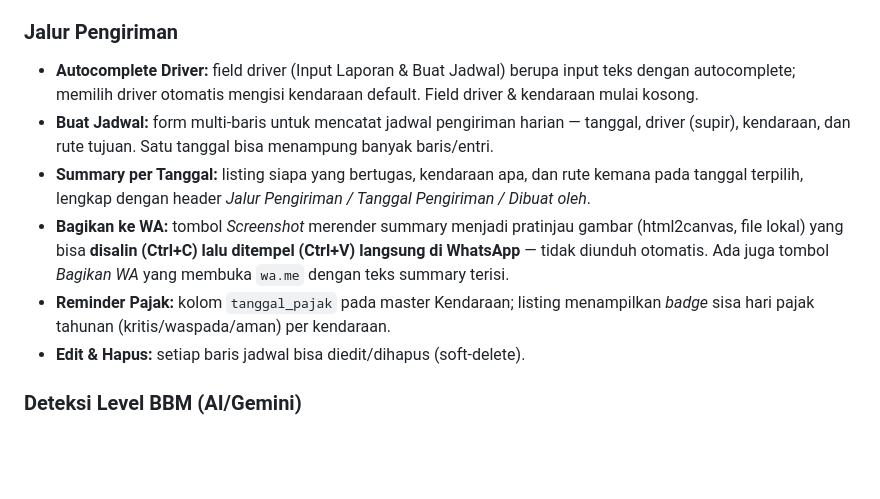
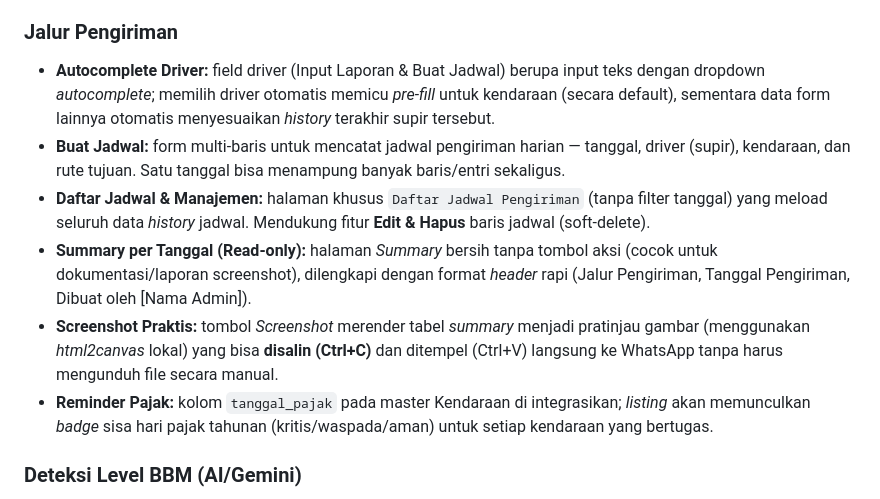
Before and after one commit to sndsupport/Monitoring-BBM-, a Markdown page: README.md, the part around the change. GitHub-like rendering; blank space fills up the shorter version.

Commit message:
docs: update README with recent jalur features and fixes

```diff
--- a/README.md
+++ b/README.md
@@ -44,12 +44,12 @@ Aplikasi berbasis web (Google Apps Script) untuk memudahkan pencatatan dan peman
 - Modal preview hasil OCR dengan perhitungan otomatis sebelum disimpan.
 
 ### Jalur Pengiriman
-- **Autocomplete Driver:** field driver (Input Laporan & Buat Jadwal) berupa input teks dengan autocomplete; memilih driver otomatis mengisi kendaraan default. Field driver & kendaraan mulai kosong.
-- **Buat Jadwal:** form multi-baris untuk mencatat jadwal pengiriman harian — tanggal, driver (supir), kendaraan, dan rute tujuan. Satu tanggal bisa menampung banyak baris/entri.
-- **Summary per Tanggal:** listing siapa yang bertugas, kendaraan apa, dan rute kemana pada tanggal terpilih, lengkap dengan header *Jalur Pengiriman / Tanggal Pengiriman / Dibuat oleh*.
-- **Bagikan ke WA:** tombol *Screenshot* merender summary menjadi pratinjau gambar (html2canvas, file lokal) yang bisa **disalin (Ctrl+C) lalu ditempel (Ctrl+V) langsung di WhatsApp** — tidak diunduh otomatis. Ada juga tombol *Bagikan WA* yang membuka `wa.me` dengan teks summary terisi.
-- **Reminder Pajak:** kolom `tanggal_pajak` pada master Kendaraan; listing menampilkan *badge* sisa hari pajak tahunan (kritis/waspada/aman) per kendaraan.
-- **Edit & Hapus:** setiap baris jadwal bisa diedit/dihapus (soft-delete).
+- **Autocomplete Driver:** field driver (Input Laporan & Buat Jadwal) berupa input teks dengan dropdown *autocomplete*; memilih driver otomatis memicu *pre-fill* untuk kendaraan (secara default), sementara data form lainnya otomatis menyesuaikan *history* terakhir supir tersebut.
+- **Buat Jadwal:** form multi-baris untuk mencatat jadwal pengiriman harian — tanggal, driver (supir), kendaraan, dan rute tujuan. Satu tanggal bisa menampung banyak baris/entri sekaligus.
+- **Daftar Jadwal & Manajemen:** halaman khusus `Daftar Jadwal Pengiriman` (tanpa filter tanggal) yang meload seluruh data *history* jadwal. Mendukung fitur **Edit & Hapus** baris jadwal (soft-delete).
+- **Summary per Tanggal (Read-only):** halaman *Summary* bersih tanpa tombol aksi (cocok untuk dokumentasi/laporan screenshot), dilengkapi dengan format *header* rapi (Jalur Pengiriman, Tanggal Pengiriman, Dibuat oleh [Nama Admin]).
+- **Screenshot Praktis:** tombol *Screenshot* merender tabel *summary* menjadi pratinjau gambar (menggunakan *html2canvas* lokal) yang bisa **disalin (Ctrl+C)** dan ditempel (Ctrl+V) langsung ke WhatsApp tanpa harus mengunduh file secara manual.
+- **Reminder Pajak:** kolom `tanggal_pajak` pada master Kendaraan di integrasikan; *listing* akan memunculkan *badge* sisa hari pajak tahunan (kritis/waspada/aman) untuk setiap kendaraan yang bertugas.
 
 ### Deteksi Level BBM (AI/Gemini)
 - Foto **indikator bensin analog** dianalisis otomatis dengan **Gemini API** untuk menentukan level BBM dan tingkat keyakinan (confidence), dengan status kesesuaian.
```
